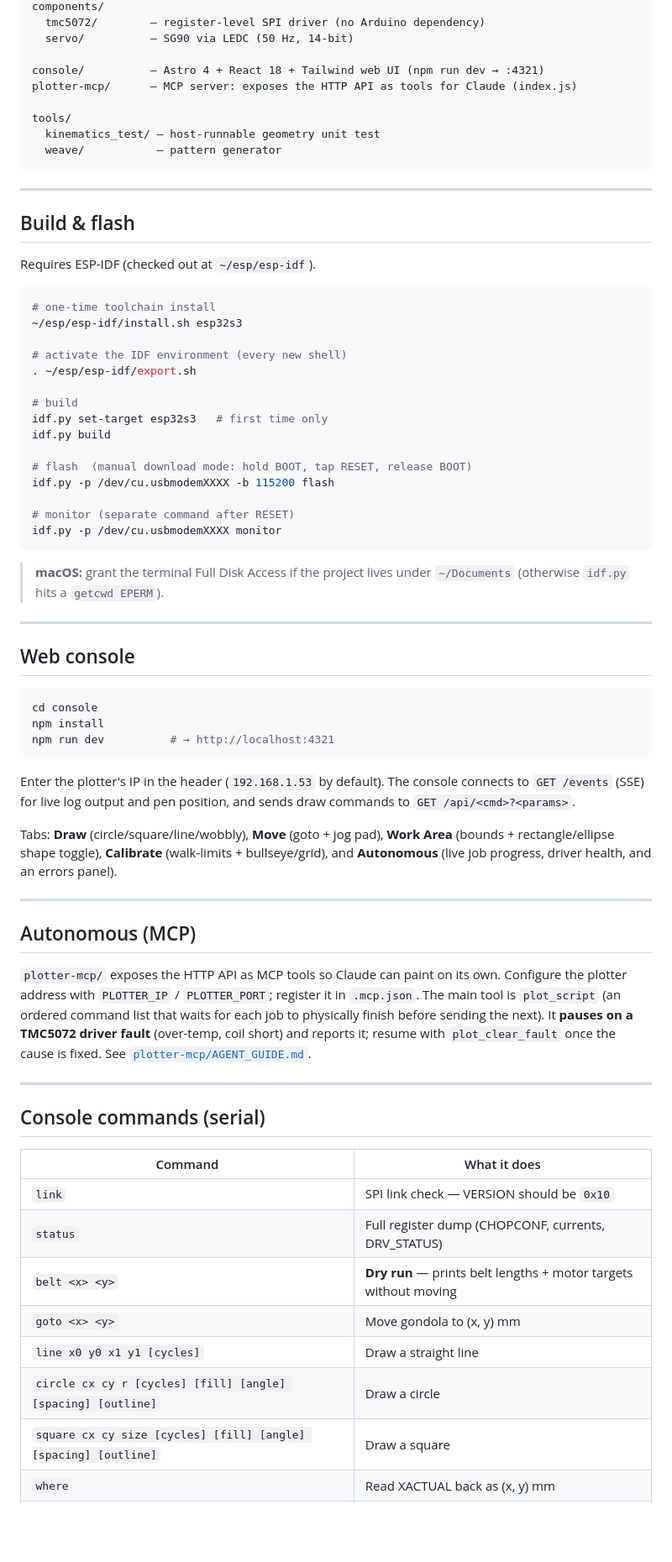
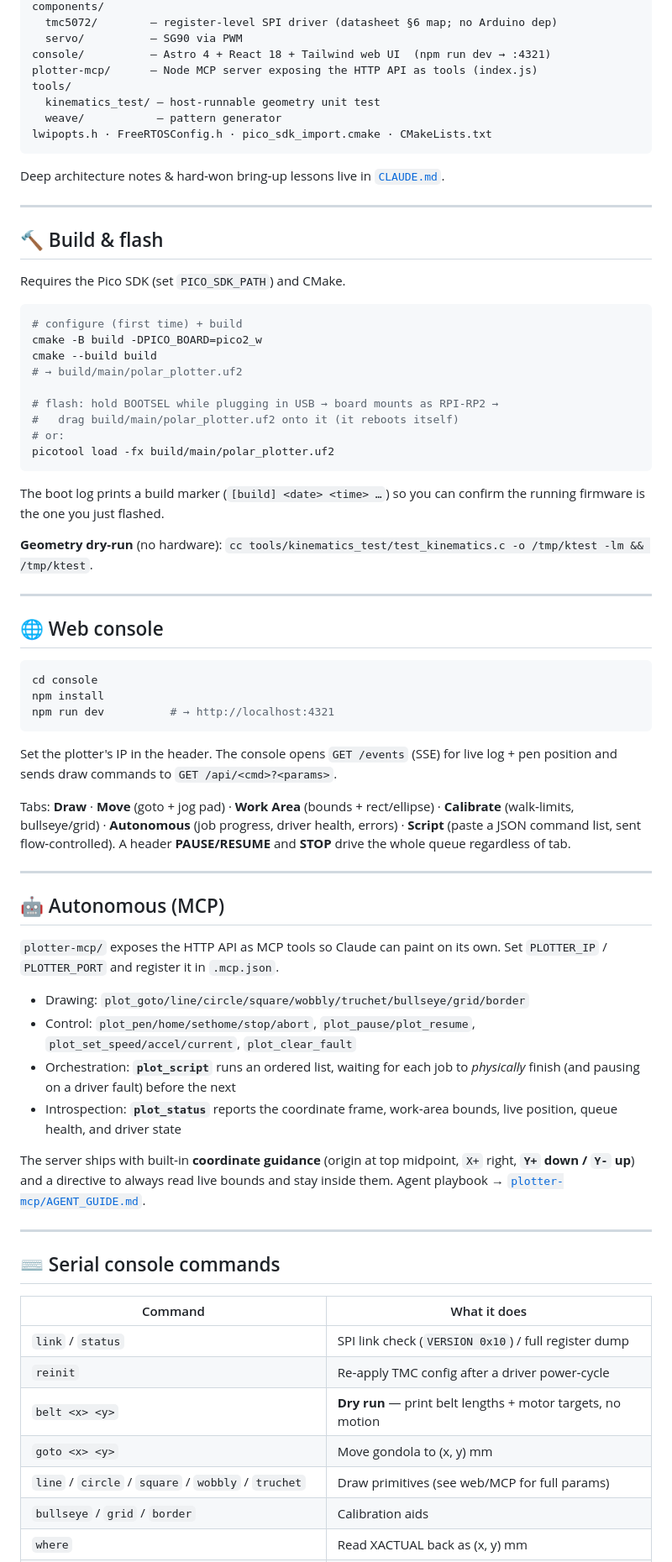
Before and after one commit to arvandtiv/polar-plotter, a Markdown page: README.md, the part around one of its changes. Shown at 84% size. Drawn GitHub-style; blank space fills up the shorter version.

````diff
--- a/README.md
+++ b/README.md
@@ -34,45 +70,42 @@ main/
 components/
-  tmc5072/        — register-level SPI driver (no Arduino dependency)
-  servo/          — SG90 via LEDC (50 Hz, 14-bit)
-
-console/          — Astro 4 + React 18 + Tailwind web UI (npm run dev → :4321)
-plotter-mcp/      — MCP server: exposes the HTTP API as tools for Claude (index.js)
-
+  tmc5072/        — register-level SPI driver (datasheet §6 map; no Arduino dep)
+  servo/          — SG90 via PWM
+console/          — Astro 4 + React 18 + Tailwind web UI  (npm run dev → :4321)
+plotter-mcp/      — Node MCP server exposing the HTTP API as tools (index.js)
 tools/
   kinematics_test/ — host-runnable geometry unit test
   weave/           — pattern generator
+lwipopts.h · FreeRTOSConfig.h · pico_sdk_import.cmake · CMakeLists.txt
 ```
+
+Deep architecture notes & hard‑won bring‑up lessons live in [`CLAUDE.md`](CLAUDE.md).
 
 ---
 
-## Build & flash
+## 🔨 Build & flash
 
-Requires ESP-IDF (checked out at `~/esp/esp-idf`).
+Requires the Pico SDK (set `PICO_SDK_PATH`) and CMake.
 
 ```bash
-# one-time toolchain install
-~/esp/esp-idf/install.sh esp32s3
+# configure (first time) + build
+cmake -B build -DPICO_BOARD=pico2_w
+cmake --build build
+# → build/main/polar_plotter.uf2
 
-# activate the IDF environment (every new shell)
-. ~/esp/esp-idf/export.sh
-
-# build
-idf.py set-target esp32s3   # first time only
-idf.py build
-
-# flash  (manual download mode: hold BOOT, tap RESET, release BOOT)
-idf.py -p /dev/cu.usbmodemXXXX -b 115200 flash
-
-# monitor (separate command after RESET)
-idf.py -p /dev/cu.usbmodemXXXX monitor
+# flash: hold BOOTSEL while plugging in USB → board mounts as RPI-RP2 →
+#   drag build/main/polar_plotter.uf2 onto it (it reboots itself)
+# or:
+picotool load -fx build/main/polar_plotter.uf2
 ```
 
-> **macOS:** grant the terminal Full Disk Access if the project lives under
-> `~/Documents` (otherwise `idf.py` hits a `getcwd EPERM`).
+The boot log prints a build marker (`[build] <date> <time> …`) so you can confirm
+the running firmware is the one you just flashed.
+
+**Geometry dry‑run** (no hardware): `cc tools/kinematics_test/test_kinematics.c -o /tmp/ktest -lm && /tmp/ktest`.
 
 ---
 
-## Web console
+## 🌐 Web console
 
 ```bash
 cd console
@@ -80,36 +113,40 @@ npm install
 npm run dev          # → http://localhost:4321
 ```
 
-Enter the plotter's IP in the header (`192.168.1.53` by default).
-The console connects to `GET /events` (SSE) for live log output and pen position,
-and sends draw commands to `GET /api/<cmd>?<params>`.
+Set the plotter's IP in the header. The console opens `GET /events` (SSE) for live
+log + pen position and sends draw commands to `GET /api/<cmd>?<params>`.
 
-Tabs: **Draw** (circle/square/line/wobbly), **Move** (goto + jog pad), **Work Area**
-(bounds + rectangle/ellipse shape toggle), **Calibrate** (walk-limits + bullseye/grid),
-and **Autonomous** (live job progress, driver health, and an errors panel).
+Tabs: **Draw** · **Move** (goto + jog pad) · **Work Area** (bounds + rect/ellipse) ·
+**Calibrate** (walk‑limits, bullseye/grid) · **Autonomous** (job progress, driver
+health, errors) · **Script** (paste a JSON command list, sent flow‑controlled).
+A header **PAUSE/RESUME** and **STOP** drive the whole queue regardless of tab.
 
 ---
 
-## Autonomous (MCP)
+## 🤖 Autonomous (MCP)
 
 `plotter-mcp/` exposes the HTTP API as MCP tools so Claude can paint on its own.
-Configure the plotter address with `PLOTTER_IP` / `PLOTTER_PORT`; register it in
-`.mcp.json`. The main tool is `plot_script` (an ordered command list that waits for
-each job to physically finish before sending the next). It **pauses on a TMC5072
-driver fault** (over-temp, coil short) and reports it; resume with `plot_clear_fault`
-once the cause is fixed. See [`plotter-mcp/AGENT_GUIDE.md`](plotter-mcp/AGENT_GUIDE.md).
+Set `PLOTTER_IP` / `PLOTTER_PORT` and register it in `.mcp.json`.
+
+- Drawing: `plot_goto/line/circle/square/wobbly/truchet/bullseye/grid/border`
+- Control: `plot_pen/home/sethome/stop/abort`, `plot_pause/plot_resume`, `plot_set_speed/accel/current`, `plot_clear_fault`
+- Orchestration: **`plot_script`** runs an ordered list, waiting for each job to *physically* finish (and pausing on a driver fault) before the next
+- Introspection: **`plot_status`** reports the coordinate frame, work‑area bounds, live position, queue health, and driver state
+
+The server ships with built‑in **coordinate guidance** (origin at top midpoint,
+`X+` right, **`Y+` down / `Y-` up**) and a directive to always read live bounds and
+stay inside them. Agent playbook → [`plotter-mcp/AGENT_GUIDE.md`](plotter-mcp/AGENT_GUIDE.md).
 
 ---
 
-## Console commands (serial)
+## ⌨️ Serial console commands
 
 | Command | What it does |
 |---------|-------------|
-| `link` | SPI link check — VERSION should be `0x10` |
-| `status` | Full register dump (CHOPCONF, currents, DRV_STATUS) |
-| `belt <x> <y>` | **Dry run** — prints belt lengths + motor targets without moving |
+| `link` / `status` | SPI link check (`VERSION 0x10`) / full register dump |
+| `reinit` | Re‑apply TMC config after a driver power‑cycle |
+| `belt <x> <y>` | **Dry run** — print belt lengths + motor targets, no motion |
 | `goto <x> <y>` | Move gondola to (x, y) mm |
-| `line x0 y0 x1 y1 [cycles]` | Draw a straight line |
-| `circle cx cy r [cycles] [fill] [angle] [spacing] [outline]` | Draw a circle |
-| `square cx cy size [cycles] [fill] [angle] [spacing] [outline]` | Draw a square |
+| `line` / `circle` / `square` / `wobbly` / `truchet` | Draw primitives (see web/MCP for full params) |
+| `bullseye` / `grid` / `border` | Calibration aids |
 | `where` | Read XACTUAL back as (x, y) mm |
````
Also changed, not shown: other parts of README.md (+101 -75 lines).
